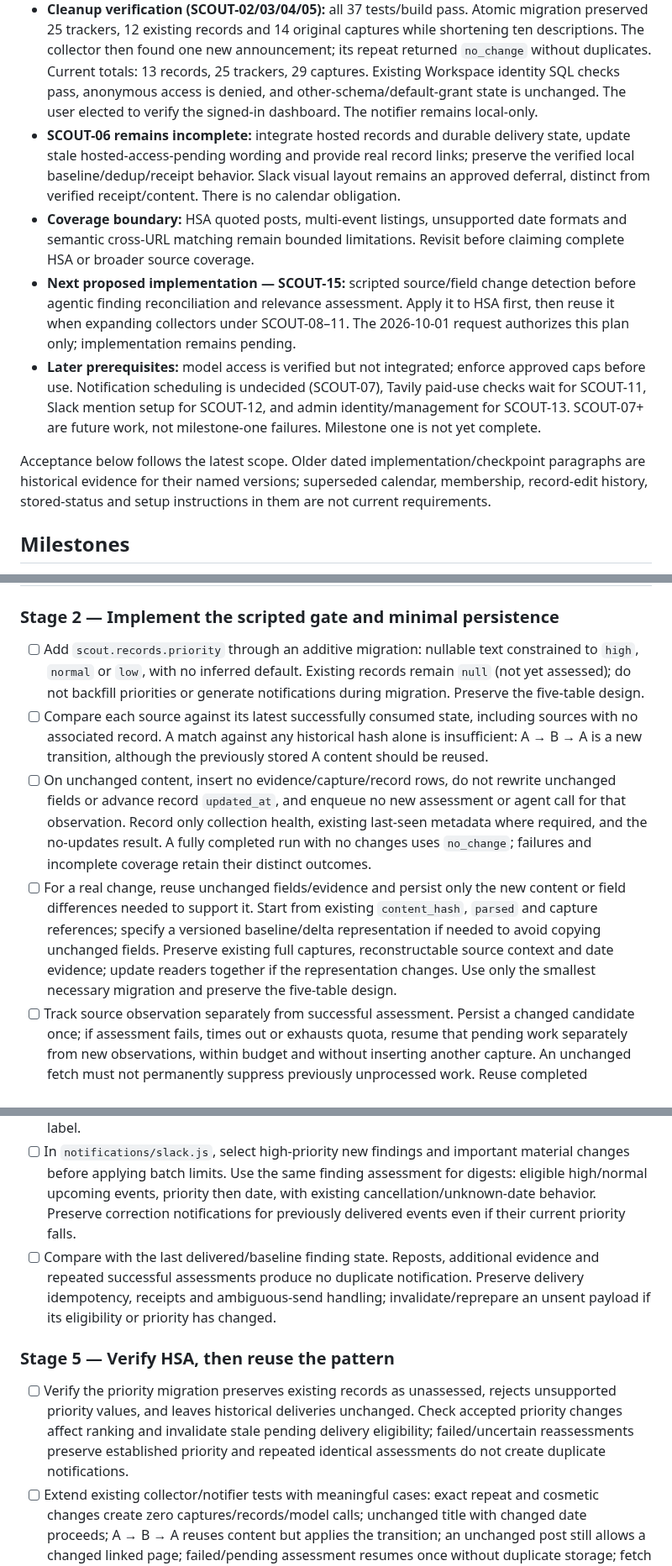
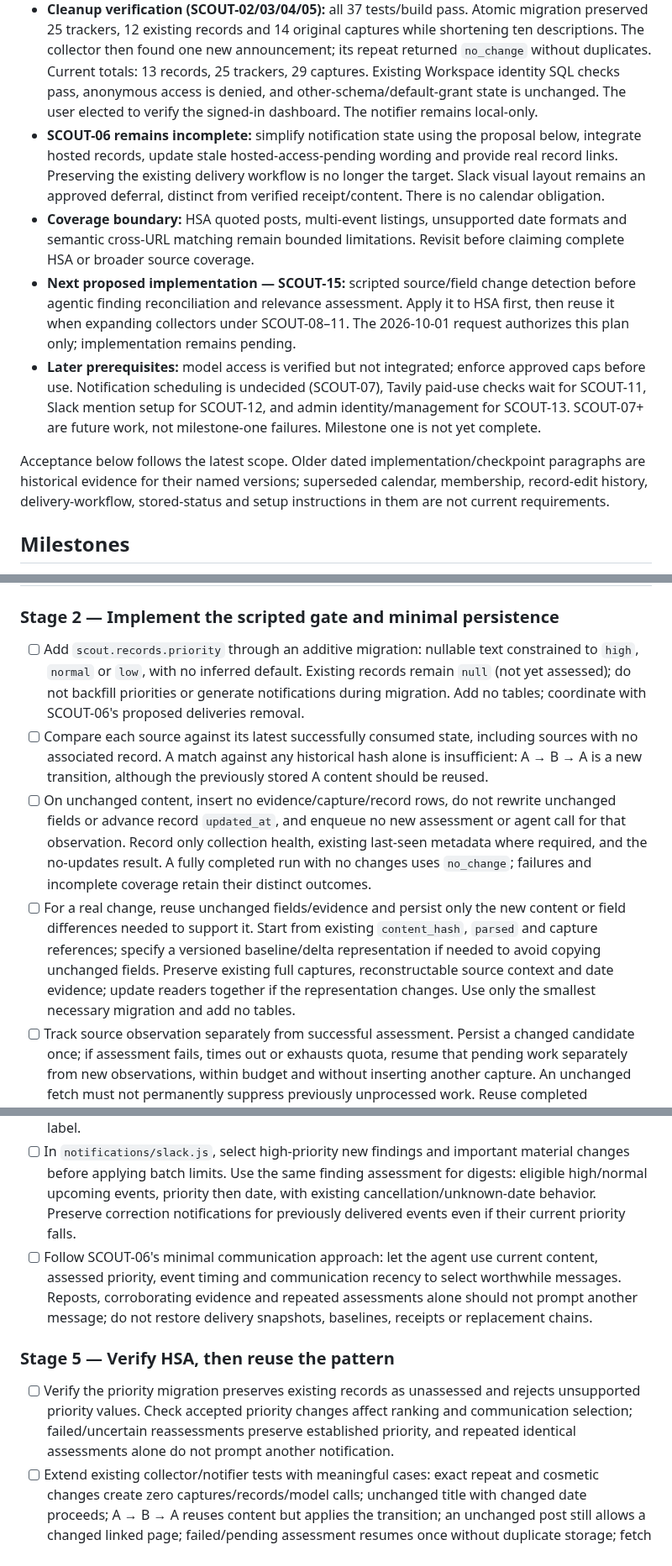
Before and after one commit to oceanagentics/scout, a Markdown page: tasks.md, 3 parts joined by grey strips. Shown at 84% size. Drawn GitHub-style.

```diff
--- a/tasks.md
+++ b/tasks.md
@@ -42,12 +42,12 @@ Build a proof of concept that collects BBNJ events, announcements, and treaty-st
 
 - **Current hosted release (2026-10-01):** Firebase `1790882919308000` / version `e863491667652e73`, collector version 5, and all migrations through `20261001180000`. Five tables/59 columns are deployed. All three frontend assets match `dist`; billing remains disabled and Ryu's release is unchanged. Two earlier Slack receipts/content checks came from the manual **local** notifier, not hosted delivery-state integration.
 - **Cleanup verification (SCOUT-02/03/04/05):** all 37 tests/build pass. Atomic migration preserved 25 trackers, 12 existing records and 14 original captures while shortening ten descriptions. The collector then found one new announcement; its repeat returned `no_change` without duplicates. Current totals: 13 records, 25 trackers, 29 captures. Existing Workspace identity SQL checks pass, anonymous access is denied, and other-schema/default-grant state is unchanged. The user elected to verify the signed-in dashboard. The notifier remains local-only.
-- **SCOUT-06 remains incomplete:** integrate hosted records and durable delivery state, update stale hosted-access-pending wording and provide real record links; preserve the verified local baseline/dedup/receipt behavior. Slack visual layout remains an approved deferral, distinct from verified receipt/content. There is no calendar obligation.
+- **SCOUT-06 remains incomplete:** simplify notification state using the proposal below, integrate hosted records, update stale hosted-access-pending wording and provide real record links. Preserving the existing delivery workflow is no longer the target. Slack visual layout remains an approved deferral, distinct from verified receipt/content. There is no calendar obligation.
 - **Coverage boundary:** HSA quoted posts, multi-event listings, unsupported date formats and semantic cross-URL matching remain bounded limitations. Revisit before claiming complete HSA or broader source coverage.
 - **Next proposed implementation — SCOUT-15:** scripted source/field change detection before agentic finding reconciliation and relevance assessment. Apply it to HSA first, then reuse it when expanding collectors under SCOUT-08–11. The 2026-10-01 request authorizes this plan only; implementation remains pending.
 - **Later prerequisites:** model access is verified but not integrated; enforce approved caps before use. Notification scheduling is undecided (SCOUT-07), Tavily paid-use checks wait for SCOUT-11, Slack mention setup for SCOUT-12, and admin identity/management for SCOUT-13. SCOUT-07+ are future work, not milestone-one failures. Milestone one is not yet complete.
 
-Acceptance below follows the latest scope. Older dated implementation/checkpoint paragraphs are historical evidence for their named versions; superseded calendar, membership, record-edit history, stored-status and setup instructions in them are not current requirements.
+Acceptance below follows the latest scope. Older dated implementation/checkpoint paragraphs are historical evidence for their named versions; superseded calendar, membership, record-edit history, delivery-workflow, stored-status and setup instructions in them are not current requirements.
 
 ## Milestones
 
@@ -495,10 +498,10 @@ Flow: **Fetch → scripted comparison with last consumed state → no updates, o
 
 ### Stage 2 — Implement the scripted gate and minimal persistence
 
-- [ ] Add `scout.records.priority` through an additive migration: nullable text constrained to `high`, `normal` or `low`, with no inferred default. Existing records remain `null` (not yet assessed); do not backfill priorities or generate notifications during migration. Preserve the five-table design.
+- [ ] Add `scout.records.priority` through an additive migration: nullable text constrained to `high`, `normal` or `low`, with no inferred default. Existing records remain `null` (not yet assessed); do not backfill priorities or generate notifications during migration. Add no tables; coordinate with SCOUT-06's proposed deliveries removal.
 - [ ] Compare each source against its latest successfully consumed state, including sources with no associated record. A match against any historical hash alone is insufficient: A → B → A is a new transition, although the previously stored A content should be reused.
 - [ ] On unchanged content, insert no evidence/capture/record rows, do not rewrite unchanged fields or advance record `updated_at`, and enqueue no new assessment or agent call for that observation. Record only collection health, existing last-seen metadata where required, and the no-updates result. A fully completed run with no changes uses `no_change`; failures and incomplete coverage retain their distinct outcomes.
-- [ ] For a real change, reuse unchanged fields/evidence and persist only the new content or field differences needed to support it. Start from existing `content_hash`, `parsed` and capture references; specify a versioned baseline/delta representation if needed to avoid copying unchanged fields. Preserve existing full captures, reconstructable source context and date evidence; update readers together if the representation changes. Use only the smallest necessary migration and preserve the five-table design.
+- [ ] For a real change, reuse unchanged fields/evidence and persist only the new content or field differences needed to support it. Start from existing `content_hash`, `parsed` and capture references; specify a versioned baseline/delta representation if needed to avoid copying unchanged fields. Preserve existing full captures, reconstructable source context and date evidence; update readers together if the representation changes. Use only the smallest necessary migration and add no tables.
 - [ ] Track source observation separately from successful assessment. Persist a changed candidate once; if assessment fails, times out or exhausts quota, resume that pending work separately from new observations, within budget and without inserting another capture. An unchanged fetch must not permanently suppress previously unprocessed work. Reuse completed assessments on ordinary repeat runs; changed assessment rules require an explicit reprocessing operation.
 - [ ] Continue bounded checks of previously linked sources independently of whether their parent post changed. Follow technical/official supporting links as well as event links; each fetched URL passes through this same gate. Preserve existing HTTP/page/time limits and report unsupported content or exhausted coverage.
 
@@ -516,11 +519,11 @@ Flow: **Fetch → scripted comparison with last consumed state → no updates, o
 - [ ] In `src/records.js` and `src/dashboard.js`, add filtering/ordering using `records.priority` and expose the supporting short reason through the restricted reader projection. Slack selection must use the same record field rather than choose between per-source priorities. Keep date ordering available and label null priority **Not yet assessed**; do not silently score or announce historical records during rollout.
 - [ ] Wherever record fields are displayed in Records or Slack, render missing applicable values as **Unknown** and inapplicable fields as **Not applicable** (for example, event dates on an announcement). Apply this to existing null values as well as new records, without a placeholder backfill or record-version change. Never create a timestamp or clickable URL from an unknown label.
 - [ ] In `notifications/slack.js`, select high-priority new findings and important material changes before applying batch limits. Use the same finding assessment for digests: eligible high/normal upcoming events, priority then date, with existing cancellation/unknown-date behavior. Preserve correction notifications for previously delivered events even if their current priority falls.
-- [ ] Compare with the last delivered/baseline finding state. Reposts, additional evidence and repeated successful assessments produce no duplicate notification. Preserve delivery idempotency, receipts and ambiguous-send handling; invalidate/reprepare an unsent payload if its eligibility or priority has changed.
+- [ ] Follow SCOUT-06's minimal communication approach: let the agent use current content, assessed priority, event timing and communication recency to select worthwhile messages. Reposts, corroborating evidence and repeated assessments alone should not prompt another message; do not restore delivery snapshots, baselines, receipts or replacement chains.
 
 ### Stage 5 — Verify HSA, then reuse the pattern
 
-- [ ] Verify the priority migration preserves existing records as unassessed, rejects unsupported priority values, and leaves historical deliveries unchanged. Check accepted priority changes affect ranking and invalidate stale pending delivery eligibility; failed/uncertain reassessments preserve established priority and repeated identical assessments do not create duplicate notifications.
+- [ ] Verify the priority migration preserves existing records as unassessed and rejects unsupported priority values. Check accepted priority changes affect ranking and communication selection; failed/uncertain reassessments preserve established priority, and repeated identical assessments alone do not prompt another notification.
 - [ ] Extend existing collector/notifier tests with meaningful cases: exact repeat and cosmetic changes create zero captures/records/model calls; unchanged title with changed date proceeds; A → B → A reuses content but applies the transition; an unchanged post still allows a changed linked page; failed/pending assessment resumes once without duplicate storage; fetch failure preserves state.
 - [ ] Verify omitted applicable extraction keys and blank strings are rejected, explicit unknowns are accepted for otherwise nullable fields, and known values satisfy type/enum/date-order constraints. Check Unknown versus Not applicable rendering, preservation of established values when a new source is incomplete, and evidence-backed clearing of a withdrawn value. Complete extraction must still produce only the necessary field updates.
 - [ ] Evaluate technical ChM content without BBNJ keywords, generic high-seas noise, conference/side-event recognition, cross-source duplicates, authoritative corrections, distinct recurring sessions and official treaty actions. Record expected/actual priority and identity decisions, missed important items, false promotions and incorrect merges before enabling assessment-driven notifications.
```
Also changed, not shown: other parts of tasks.md (+12 -9 lines).
